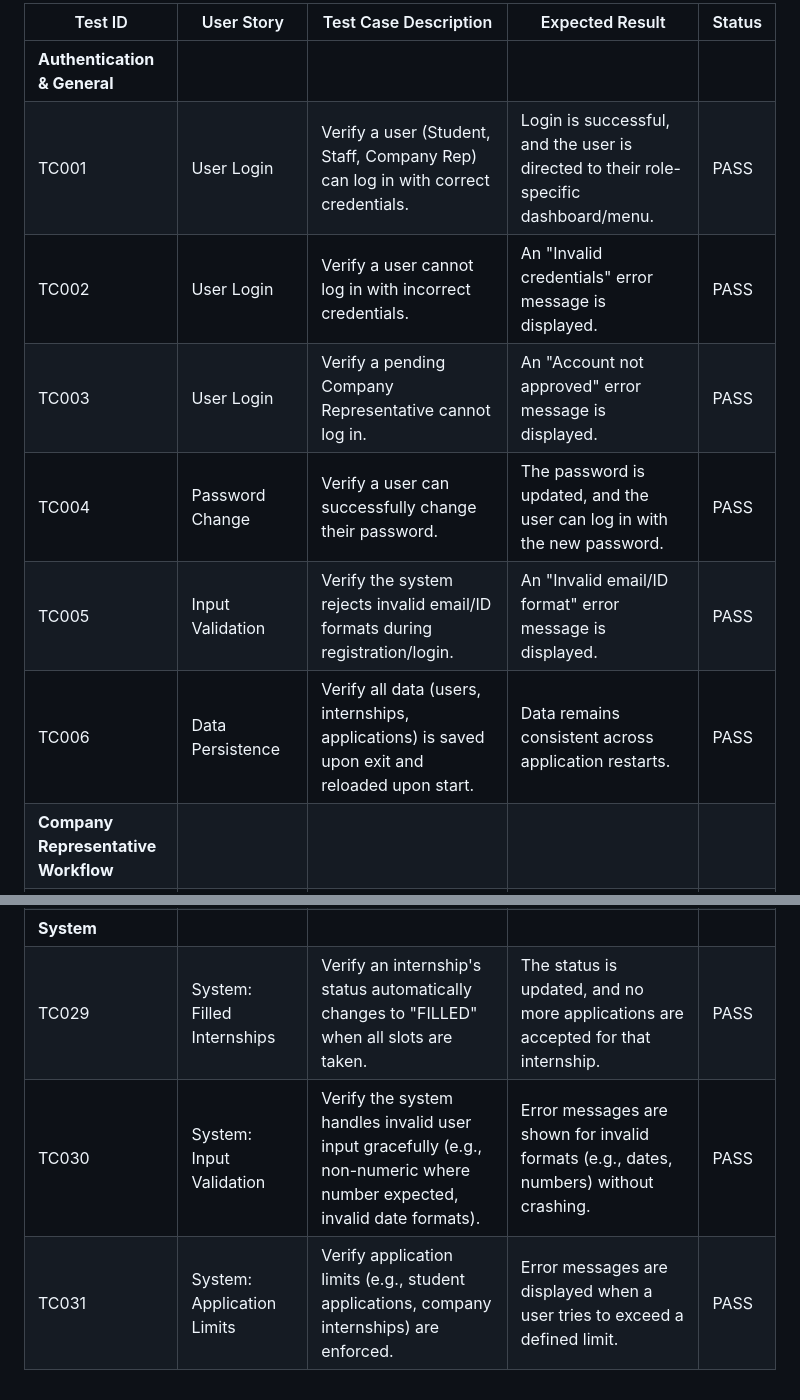
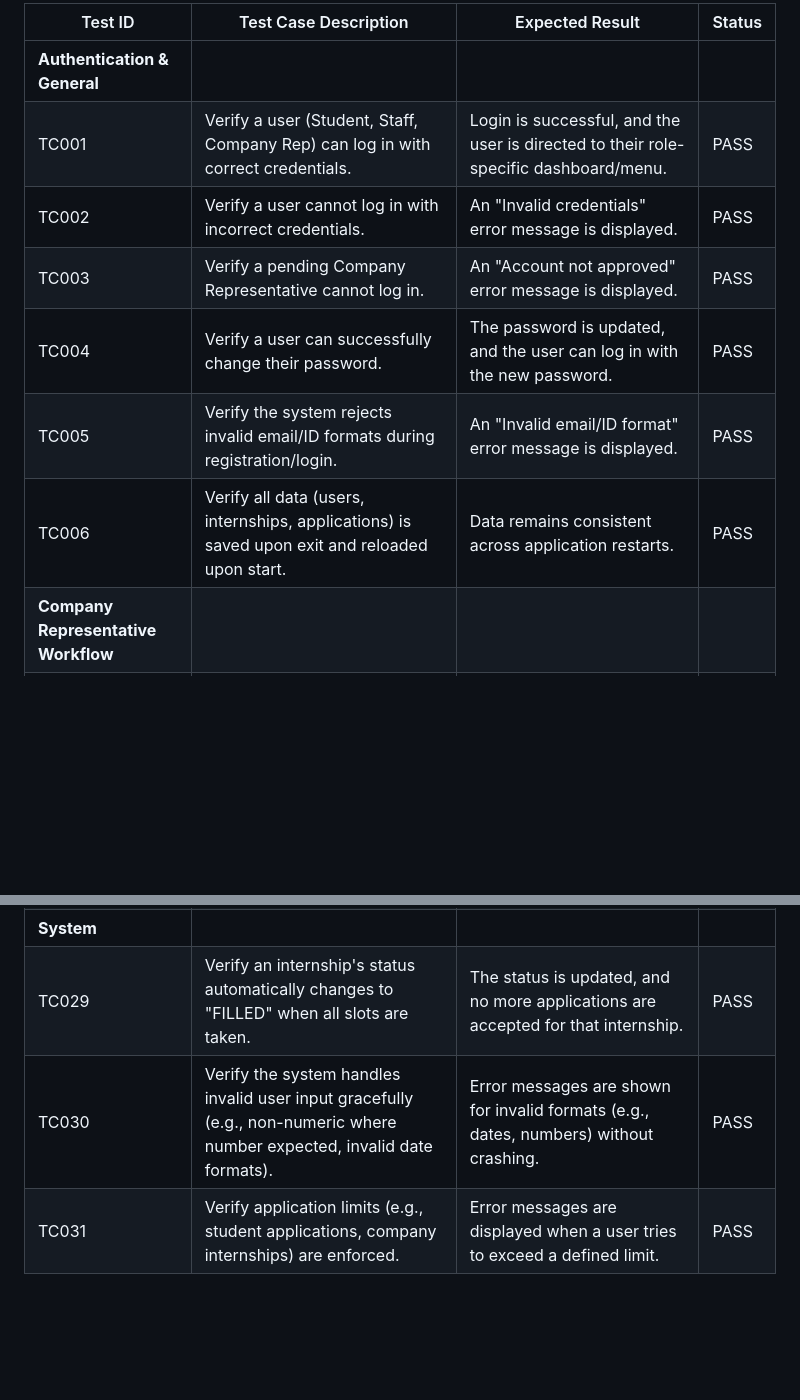
Before and after one commit to David-Mem/SC2002-Assignment, a Markdown page: deliverables/testcases.md, 2 parts joined by grey strips. Drawn GitHub-style; blank space fills up the shorter version.

```diff
--- a/deliverables/testcases.md
+++ b/deliverables/testcases.md
@@ -1,10 +1,10 @@
-| Test ID | User Story | Test Case Description | Expected Result | Status |
-|---|---|---|---|---|
+| Test ID | Test Case Description | Expected Result | Status |
+|---|---|---|---|
 | **Authentication & General** |
-| TC001 | User Login | Verify a user (Student, Staff, Company Rep) can log in with correct credentials. | Login is successful, and the user is directed to their role-specific dashboard/menu. | PASS |
-| TC002 | User Login | Verify a user cannot log in with incorrect credentials. | An "Invalid credentials" error message is displayed. | PASS |
-| TC003 | User Login | Verify a pending Company Representative cannot log in. | An "Account not approved" error message is displayed. | PASS |
-| TC004 | Password Change | Verify a user can successfully change their password. | The password is updated, and the user can log in with the new password. | PASS |
-| TC005 | Input Validation | Verify the system rejects invalid email/ID formats during registration/login. | An "Invalid email/ID format" error message is displayed. | PASS |
-| TC006 | Data Persistence | Verify all data (users, internships, applications) is saved upon exit and reloaded upon start. | Data remains consistent across application restarts. | PASS |
+| TC001 | Verify a user (Student, Staff, Company Rep) can log in with correct credentials. | Login is successful, and the user is directed to their role-specific dashboard/menu. | PASS |
+| TC002 | Verify a user cannot log in with incorrect credentials. | An "Invalid credentials" error message is displayed. | PASS |
+| TC003 | Verify a pending Company Representative cannot log in. | An "Account not approved" error message is displayed. | PASS |
+| TC004 | Verify a user can successfully change their password. | The password is updated, and the user can log in with the new password. | PASS |
+| TC005 | Verify the system rejects invalid email/ID formats during registration/login. | An "Invalid email/ID format" error message is displayed. | PASS |
+| TC006 | Verify all data (users, internships, applications) is saved upon exit and reloaded upon start. | Data remains consistent across application restarts. | PASS |
 | **Company Representative Workflow** |
@@ -35,4 +35,4 @@
 | **System** |
-| TC029 | System: Filled Internships | Verify an internship's status automatically changes to "FILLED" when all slots are taken. | The status is updated, and no more applications are accepted for that internship. | PASS |
-| TC030 | System: Input Validation | Verify the system handles invalid user input gracefully (e.g., non-numeric where number expected, invalid date formats). | Error messages are shown for invalid formats (e.g., dates, numbers) without crashing. | PASS |
-| TC031 | System: Application Limits | Verify application limits (e.g., student applications, company internships) are enforced. | Error messages are displayed when a user tries to exceed a defined limit. | PASS |
+| TC029 | Verify an internship's status automatically changes to "FILLED" when all slots are taken. | The status is updated, and no more applications are accepted for that internship. | PASS |
+| TC030 | Verify the system handles invalid user input gracefully (e.g., non-numeric where number expected, invalid date formats). | Error messages are shown for invalid formats (e.g., dates, numbers) without crashing. | PASS |
+| TC031 | Verify application limits (e.g., student applications, company internships) are enforced. | Error messages are displayed when a user tries to exceed a defined limit. | PASS |
```
Also changed, not shown: other parts of deliverables/testcases.md (+22 -22 lines).
